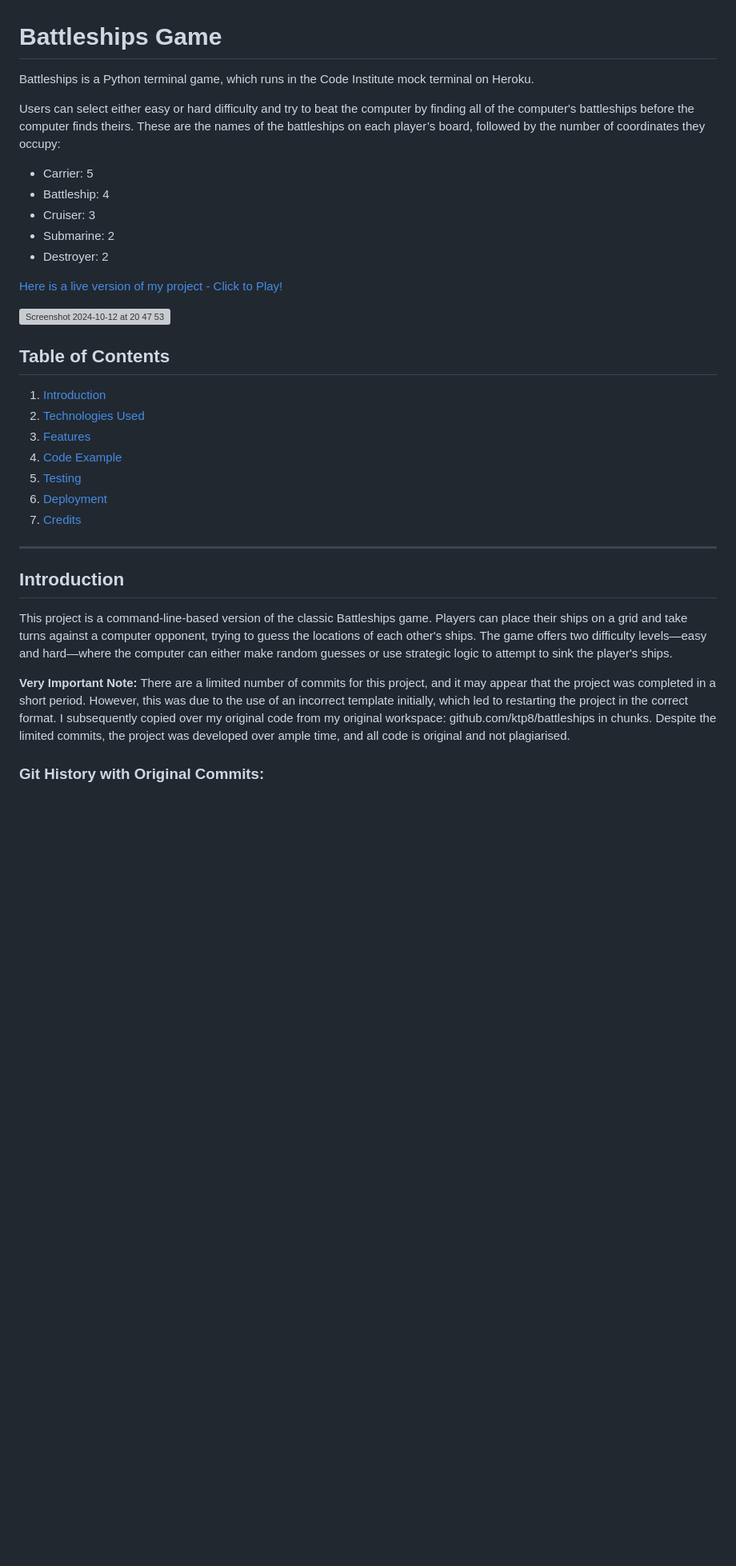
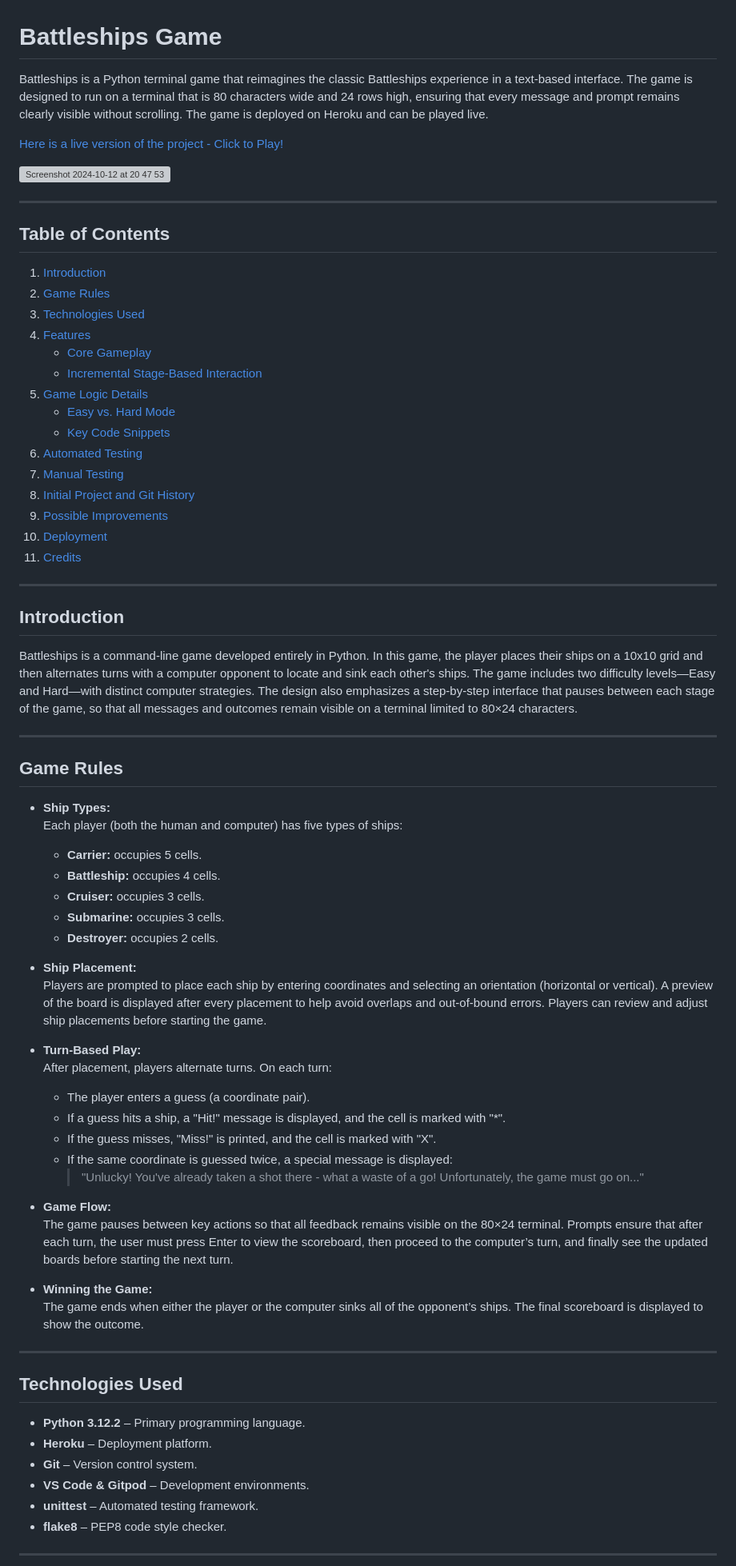
Before and after one commit to KTP8/Battleships2.0, a Markdown page: README.md, the part around one of its changes. Shown at 80% size. Drawn GitHub-style; blank space fills up the shorter version; grey boxes are pictures that could not be loaded.

```diff
--- a/README.md
+++ b/README.md
@@ -1,34 +1,82 @@
 # Battleships Game
 
-Battleships is a Python terminal game, which runs in the Code Institute mock terminal on Heroku.
+Battleships is a Python terminal game that reimagines the classic Battleships experience in a text-based interface. The game is designed to run on a terminal that is 80 characters wide and 24 rows high, ensuring that every message and prompt remains clearly visible without scrolling. The game is deployed on Heroku and can be played live.
 
-Users can select either easy or hard difficulty and try to beat the computer by finding all of the computer's battleships before the computer finds theirs.
-These are the names of the battleships on each player’s board, followed by the number of coordinates they occupy:
-- Carrier: 5
-- Battleship: 4
-- Cruiser: 3
-- Submarine: 2
-- Destroyer: 2
 
-[Here is a live version of my project - Click to Play!](https://battleships-ktp8-26036706a071.herokuapp.com/)
+[Here is a live version of the project - Click to Play!](https://battleships-ktp8-26036706a071.herokuapp.com)
+
 
 ![Screenshot 2024-10-12 at 20 47 53](https://github.com/user-attachments/assets/d4d3e8fb-81d9-44a4-9ea1-ca893c3153a6)
 
+---
+
+
 ## Table of Contents
+
 1. [Introduction](#introduction)
-2. [Technologies Used](#technologies-used)
-3. [Features](#features)
-4. [Code Example](#code-example)
-5. [Testing](#testing)
-6. [Deployment](#deployment)
-7. [Credits](#credits)
+2. [Game Rules](#game-rules)
+3. [Technologies Used](#technologies-used)
+4. [Features](#features)
+    - [Core Gameplay](#core-gameplay)
+    - [Incremental Stage-Based Interaction](#incremental-stage-based-interaction)
+5. [Game Logic Details](#game-logic-details)
+    - [Easy vs. Hard Mode](#easy-vs-hard-mode)
+    - [Key Code Snippets](#key-code-snippets)
+6. [Automated Testing](#automated-testing)
+7. [Manual Testing](#manual-testing)
+8. [Initial Project and Git History](#initial-project-and-git-history)
+9. [Possible Improvements](#possible-improvements)
+10. [Deployment](#deployment)
+11. [Credits](#credits)
 
 ---
 
 ## Introduction
 
-This project is a command-line-based version of the classic Battleships game. Players can place their ships on a grid and take turns against a computer opponent, trying to guess the locations of each other's ships. The game offers two difficulty levels—easy and hard—where the computer can either make random guesses or use strategic logic to attempt to sink the player's ships.
+Battleships is a command-line game developed entirely in Python. In this game, the player places their ships on a 10x10 grid and then alternates turns with a computer opponent to locate and sink each other's ships. The game includes two difficulty levels—Easy and Hard—with distinct computer strategies. The design also emphasizes a step-by-step interface that pauses between each stage of the game, so that all messages and outcomes remain visible on a terminal limited to 80×24 characters.
 
-**Very Important Note:** There are a limited number of commits for this project, and it may appear that the project was completed in a short period. However, this was due to the use of an incorrect template initially, which led to restarting the project in the correct format. I subsequently copied over my original code from my original workspace: github.com/ktp8/battleships in chunks. Despite the limited commits, the project was developed over ample time, and all code is original and not plagiarised.
+---
 
-### Git History with Original Commits:
+
+## Game Rules
+
+- **Ship Types:**
+  Each player (both the human and computer) has five types of ships:
+  - **Carrier:** occupies 5 cells.
+  - **Battleship:** occupies 4 cells.
+  - **Cruiser:** occupies 3 cells.
+  - **Submarine:** occupies 3 cells.
+  - **Destroyer:** occupies 2 cells.
+
+- **Ship Placement:**
+  Players are prompted to place each ship by entering coordinates and selecting an orientation (horizontal or vertical). A preview of the board is displayed after every placement to help avoid overlaps and out-of-bound errors. Players can review and adjust ship placements before starting the game.
+
+- **Turn-Based Play:**
+  After placement, players alternate turns. On each turn:
+  - The player enters a guess (a coordinate pair).
+  - If a guess hits a ship, a "Hit!" message is displayed, and the cell is marked with "*".
+  - If the guess misses, "Miss!" is printed, and the cell is marked with "X".
+  - If the same coordinate is guessed twice, a special message is displayed:
+    > "Unlucky! You've already taken a shot there - what a waste of a go! Unfortunately, the game must go on..."
+
+- **Game Flow:**
+  The game pauses between key actions so that all feedback remains visible on the 80×24 terminal. Prompts ensure that after each turn, the user must press Enter to view the scoreboard, then proceed to the computer’s turn, and finally see the updated boards before starting the next turn.
+
+- **Winning the Game:**
+  The game ends when either the player or the computer sinks all of the opponent’s ships. The final scoreboard is displayed to show the outcome.
+
+---
+
+
+## Technologies Used
+
+- **Python 3.12.2** – Primary programming language.
+- **Heroku** – Deployment platform.
+- **Git** – Version control system.
+- **VS Code & Gitpod** – Development environments.
+- **unittest** – Automated testing framework.
+- **flake8** – PEP8 code style checker.
+
+---
+
+
```
Also changed, not shown: other parts of README.md (+168 -205 lines).
